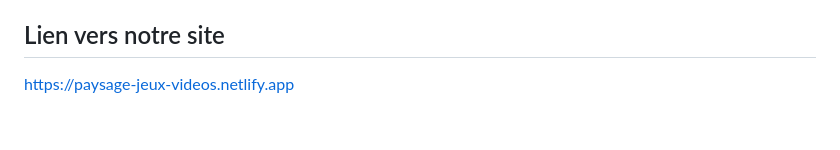
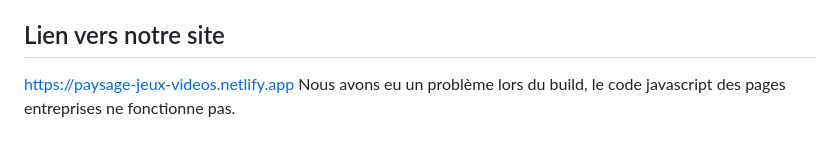
Before and after one commit to TTTago/VisualDonProjetRyanTiago, a Markdown page: README.md, the part around the change. Drawn GitHub-style.

Commit message:
modification README.md

```diff
--- a/README.md
+++ b/README.md
@@ -38,3 +38,4 @@ URL vers notre Wireframe sur Figma: https://www.figma.com/file/8w9gLkAduPfkgvs43
 ## Lien vers notre site
 
 https://paysage-jeux-videos.netlify.app
+Nous avons eu un problème lors du build, le code javascript des pages entreprises ne fonctionne pas.
```
